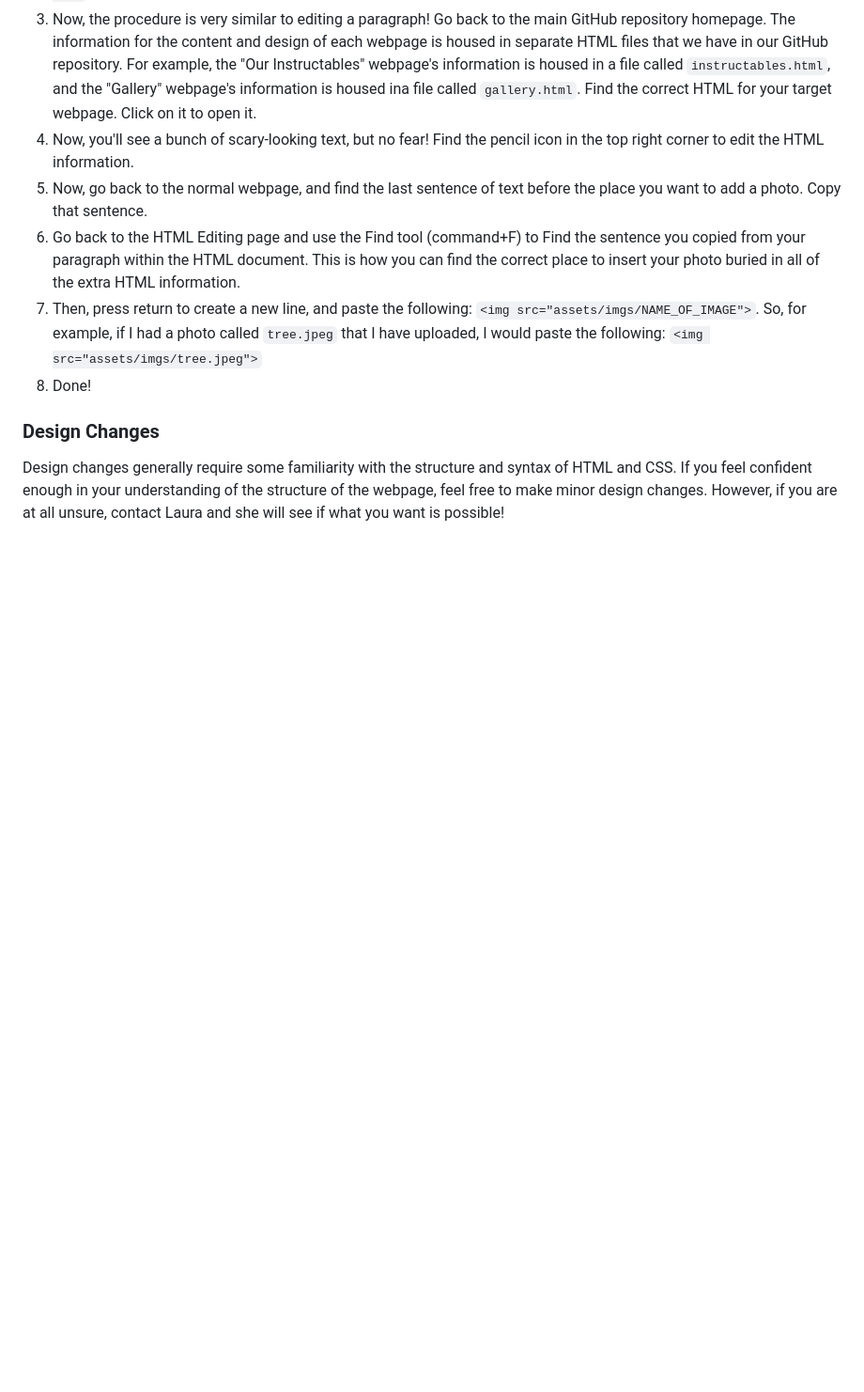
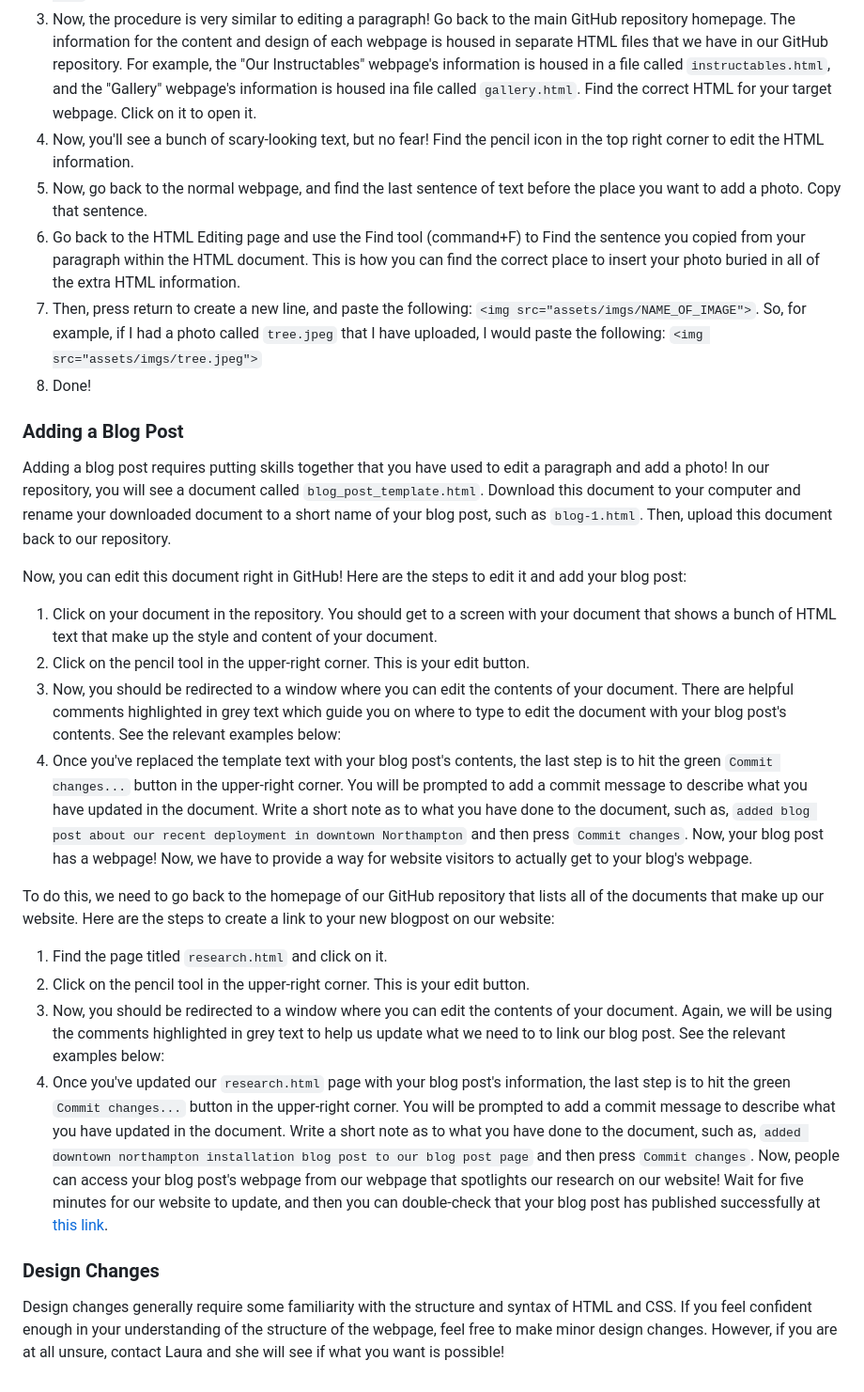
Before and after one commit to parkit-smith/parkit, a Markdown page: README.md, the part around the change. Shown: that part at 94% size. Rendered like a GitHub page; blank space fills up the shorter version.

Commit message:
Update README.md
updated for blog post instructions

```diff
--- a/README.md
+++ b/README.md
@@ -47,6 +47,24 @@ Congratulations! You have an amazing new photo to add to the website. Before we
 6. Then, press return to create a new line, and paste the following: `<img src="assets/imgs/NAME_OF_IMAGE">`. So, for example, if I had a photo called `tree.jpeg` that I have uploaded, I would paste the following: `<img src="assets/imgs/tree.jpeg">`
 7. Done!
 
+### Adding a Blog Post
+
+Adding a blog post requires putting skills together that you have used to edit a paragraph and add a photo! In our repository, you will see a document called `blog_post_template.html`. Download this document to your computer and rename your downloaded document to a short name of your blog post, such as `blog-1.html`. Then, upload this document back to our repository.
+
+Now, you can edit this document right in GitHub! Here are the steps to edit it and add your blog post:
+
+1. Click on your document in the repository. You should get to a screen with your document that shows a bunch of HTML text that make up the style and content of your document.
+2. Click on the pencil tool in the upper-right corner. This is your edit button.
+3. Now, you should be redirected to a window where you can edit the contents of your document. There are helpful comments highlighted in grey text which guide you on where to type to edit the document with your blog post's contents. See the relevant examples below:
+4. Once you've replaced the template text with your blog post's contents, the last step is to hit the green `Commit changes...` button in the upper-right corner. You will be prompted to add a commit message to describe what you have updated in the document. Write a short note as to what you have done to the document, such as, `added blog post about our recent deployment in downtown Northampton` and then press `Commit changes`. Now, your blog post has a webpage! Now, we have to provide a way for website visitors to actually get to your blog's webpage.
+
+To do this, we need to go back to the homepage of our GitHub repository that lists all of the documents that make up our website. Here are the steps to create a link to your new blogpost on our website:
+
+1. Find the page titled `research.html` and click on it.
+2. Click on the pencil tool in the upper-right corner. This is your edit button.
+3. Now, you should be redirected to a window where you can edit the contents of your document. Again, we will be using the comments highlighted in grey text to help us update what we need to to link our blog post. See the relevant examples below:
+4. Once you've updated our `research.html` page with your blog post's information, the last step is to hit the green `Commit changes...` button in the upper-right corner. You will be prompted to add a commit message to describe what you have updated in the document. Write a short note as to what you have done to the document, such as, `added downtown northampton installation blog post to our blog post page` and then press `Commit changes`. Now, people can access your blog post's webpage from our webpage that spotlights our research on our website! Wait for five minutes for our website to update, and then you can double-check that your blog post has published successfully at [this link](https://parkit-smith.github.io/parkit/research.html).
+
 ### Design Changes
 
 Design changes generally require some familiarity with the structure and syntax of HTML and CSS. If you feel confident enough in your understanding of the structure of the webpage, feel free to make minor design changes. However, if you are at all unsure, contact Laura and she will see if what you want is possible!
```
